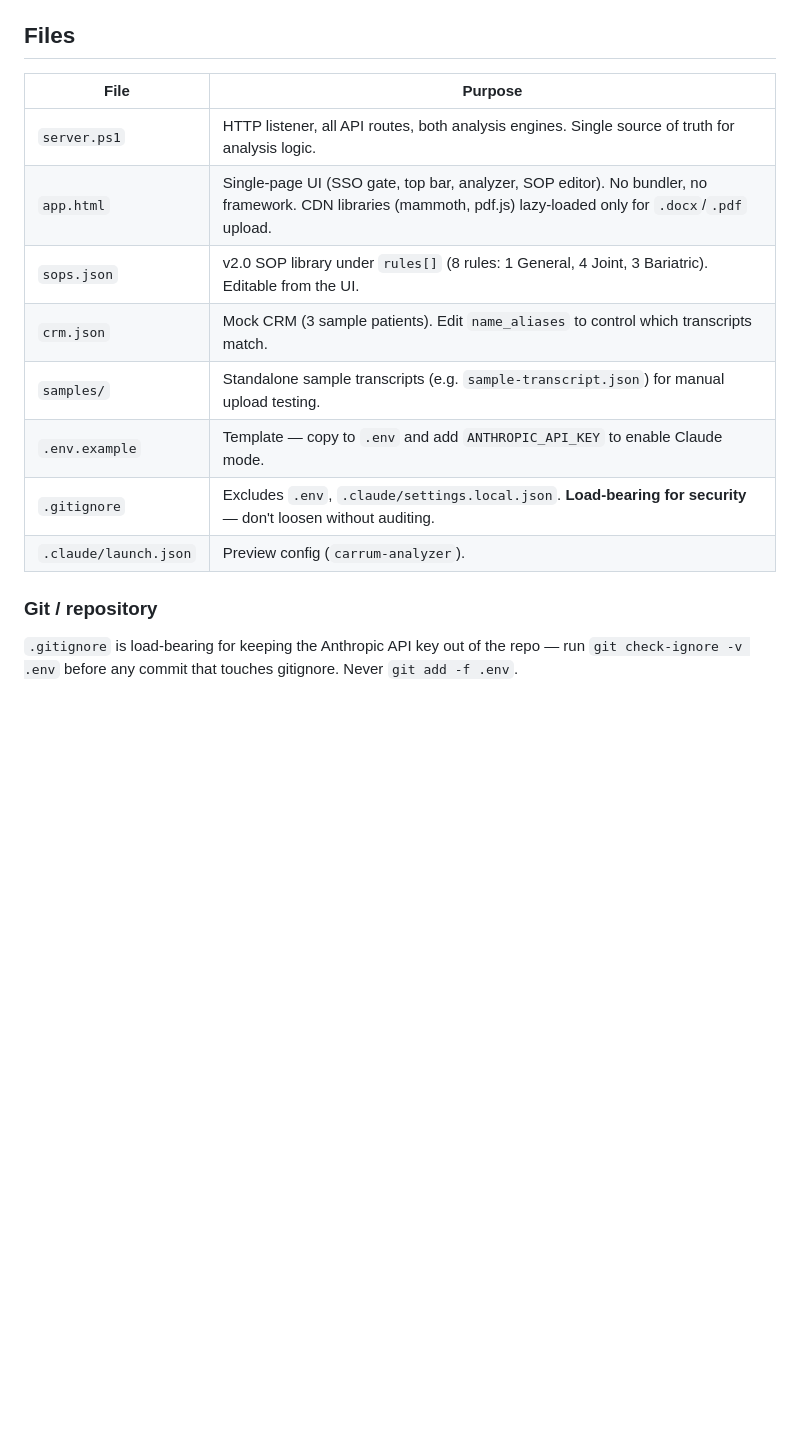
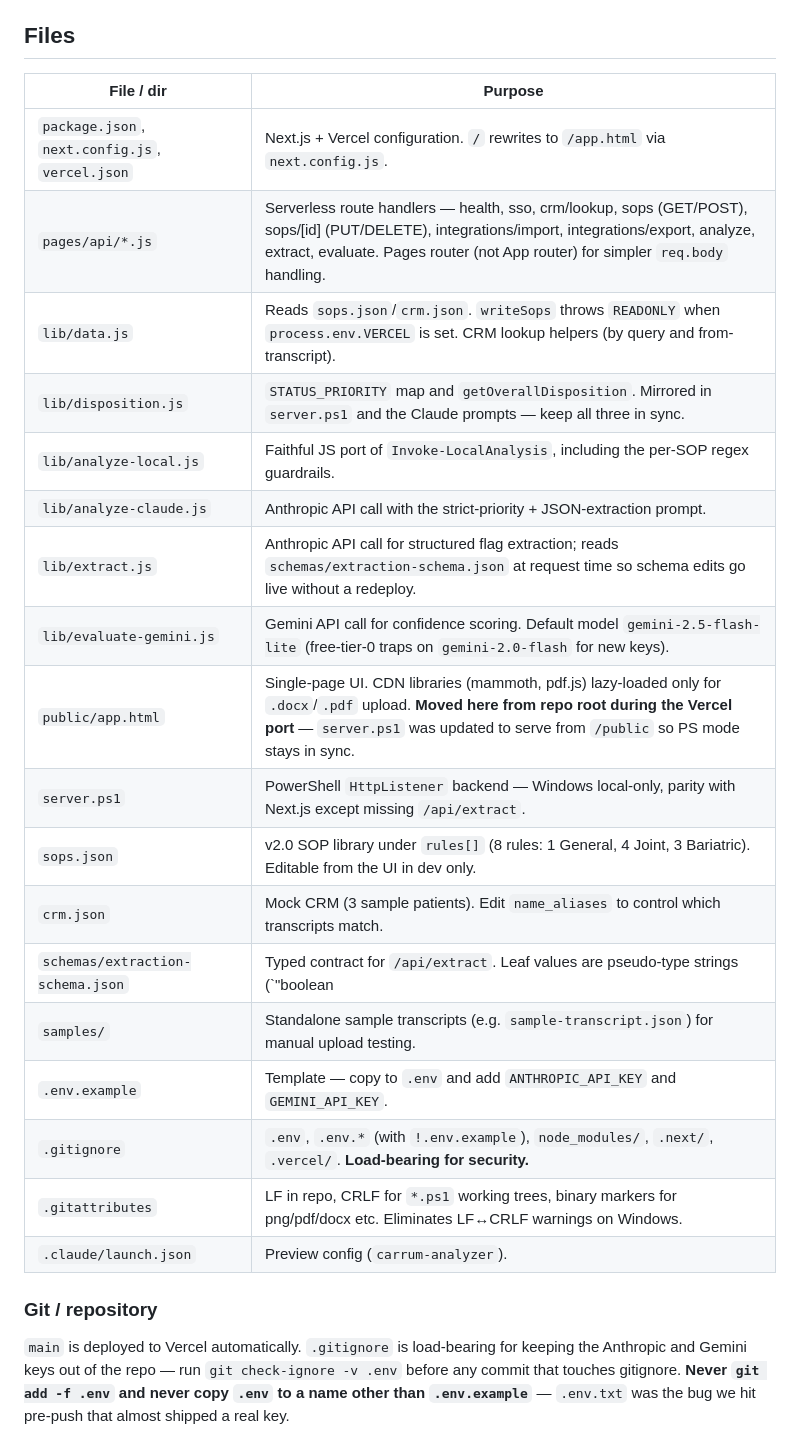
Before and after one commit to jstrifa-bit/Premier-Call-Transcript, a Markdown page: CLAUDE.md, the part around one of its changes. GitHub-like rendering; blank space fills up the shorter version.

```diff
--- a/CLAUDE.md
+++ b/CLAUDE.md
@@ -163,17 +186,27 @@ The Anthropic catch block reads `$_.Exception.Response.GetResponseStream()` to s
 
 ## Files
 
-| File | Purpose |
-|------|---------|
-| `server.ps1` | HTTP listener, all API routes, both analysis engines. Single source of truth for analysis logic. |
-| `app.html`   | Single-page UI (SSO gate, top bar, analyzer, SOP editor). No bundler, no framework. CDN libraries (mammoth, pdf.js) lazy-loaded only for `.docx`/`.pdf` upload. |
-| `sops.json`  | v2.0 SOP library under `rules[]` (8 rules: 1 General, 4 Joint, 3 Bariatric). Editable from the UI. |
-| `crm.json`   | Mock CRM (3 sample patients). Edit `name_aliases` to control which transcripts match. |
-| `samples/`   | Standalone sample transcripts (e.g. `sample-transcript.json`) for manual upload testing. |
-| `.env.example` | Template — copy to `.env` and add `ANTHROPIC_API_KEY` to enable Claude mode. |
-| `.gitignore` | Excludes `.env`, `.claude/settings.local.json`. **Load-bearing for security** — don't loosen without auditing. |
+| File / dir | Purpose |
+|------------|---------|
+| `package.json`, `next.config.js`, `vercel.json` | Next.js + Vercel configuration. `/` rewrites to `/app.html` via `next.config.js`. |
+| `pages/api/*.js` | Serverless route handlers — health, sso, crm/lookup, sops (GET/POST), sops/[id] (PUT/DELETE), integrations/import, integrations/export, analyze, extract, evaluate. Pages router (not App router) for simpler `req.body` handling. |
+| `lib/data.js` | Reads `sops.json`/`crm.json`. `writeSops` throws `READONLY` when `process.env.VERCEL` is set. CRM lookup helpers (by query and from-transcript). |
+| `lib/disposition.js` | `STATUS_PRIORITY` map and `getOverallDisposition`. Mirrored in `server.ps1` and the Claude prompts — keep all three in sync. |
+| `lib/analyze-local.js` | Faithful JS port of `Invoke-LocalAnalysis`, including the per-SOP regex guardrails. |
+| `lib/analyze-claude.js` | Anthropic API call with the strict-priority + JSON-extraction prompt. |
+| `lib/extract.js` | Anthropic API call for structured flag extraction; reads `schemas/extraction-schema.json` at request time so schema edits go live without a redeploy. |
+| `lib/evaluate-gemini.js` | Gemini API call for confidence scoring. Default model `gemini-2.5-flash-lite` (free-tier-0 traps on `gemini-2.0-flash` for new keys). |
+| `public/app.html` | Single-page UI. CDN libraries (mammoth, pdf.js) lazy-loaded only for `.docx`/`.pdf` upload. **Moved here from repo root during the Vercel port** — `server.ps1` was updated to serve from `/public` so PS mode stays in sync. |
+| `server.ps1` | PowerShell `HttpListener` backend — Windows local-only, parity with Next.js except missing `/api/extract`. |
+| `sops.json` | v2.0 SOP library under `rules[]` (8 rules: 1 General, 4 Joint, 3 Bariatric). Editable from the UI in dev only. |
+| `crm.json` | Mock CRM (3 sample patients). Edit `name_aliases` to control which transcripts match. |
+| `schemas/extraction-schema.json` | Typed contract for `/api/extract`. Leaf values are pseudo-type strings (`"boolean | null"`) that the extractor replaces with concrete values; this is documentation + prompt input, not strict JSON Schema. |
+| `samples/` | Standalone sample transcripts (e.g. `sample-transcript.json`) for manual upload testing. |
+| `.env.example` | Template — copy to `.env` and add `ANTHROPIC_API_KEY` and `GEMINI_API_KEY`. |
+| `.gitignore` | `.env`, `.env.*` (with `!.env.example`), `node_modules/`, `.next/`, `.vercel/`. **Load-bearing for security.** |
+| `.gitattributes` | LF in repo, CRLF for `*.ps1` working trees, binary markers for png/pdf/docx etc. Eliminates LF↔CRLF warnings on Windows. |
 | `.claude/launch.json` | Preview config (`carrum-analyzer`). |
 
 ### Git / repository
 
-`.gitignore` is load-bearing for keeping the Anthropic API key out of the repo — run `git check-ignore -v .env` before any commit that touches gitignore. Never `git add -f .env`.
+`main` is deployed to Vercel automatically. `.gitignore` is load-bearing for keeping the Anthropic and Gemini keys out of the repo — run `git check-ignore -v .env` before any commit that touches gitignore. **Never `git add -f .env` and never copy `.env` to a name other than `.env.example`** — `.env.txt` was the bug we hit pre-push that almost shipped a real key.
```
Also changed, not shown: other parts of CLAUDE.md (+43 -20 lines).
